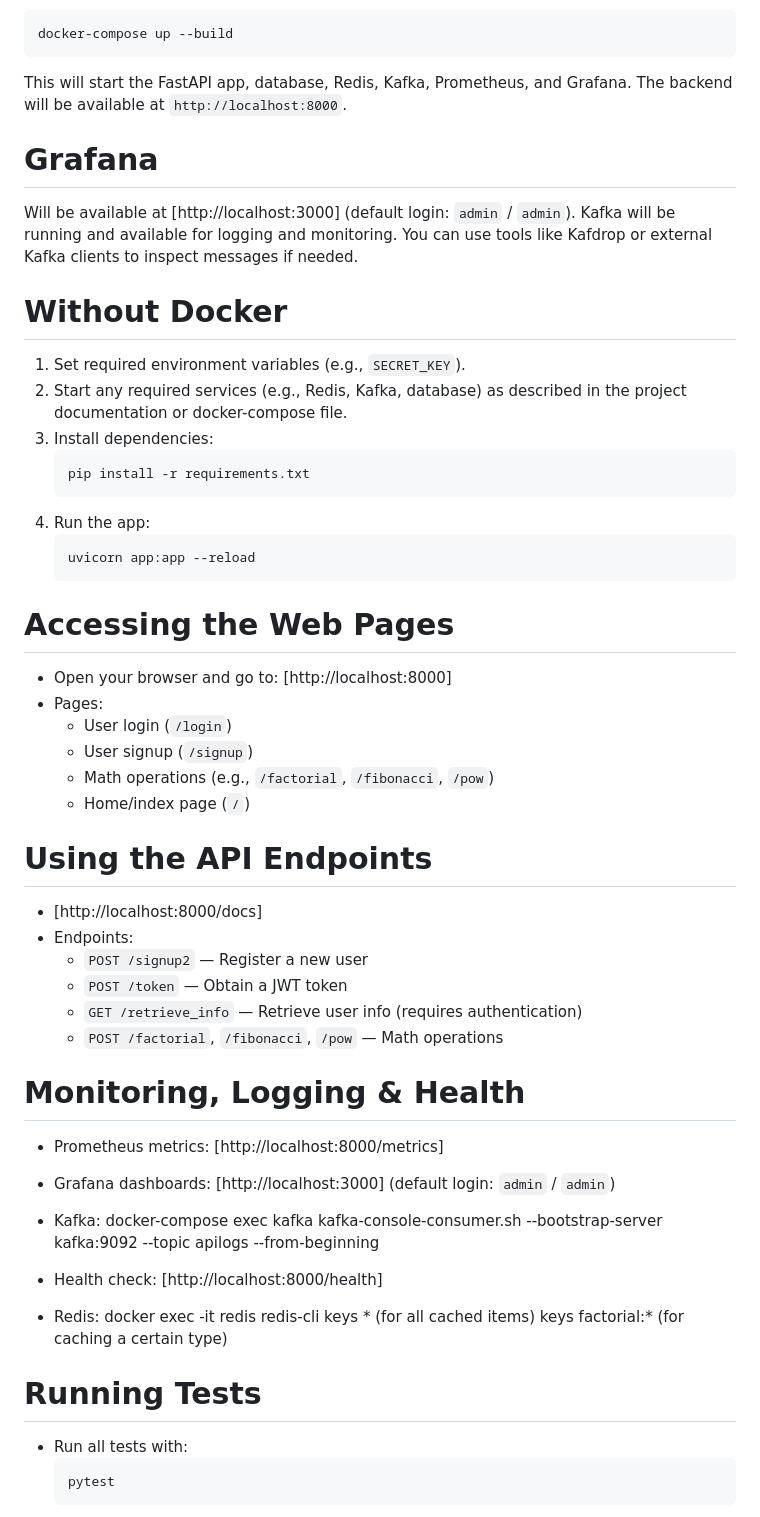
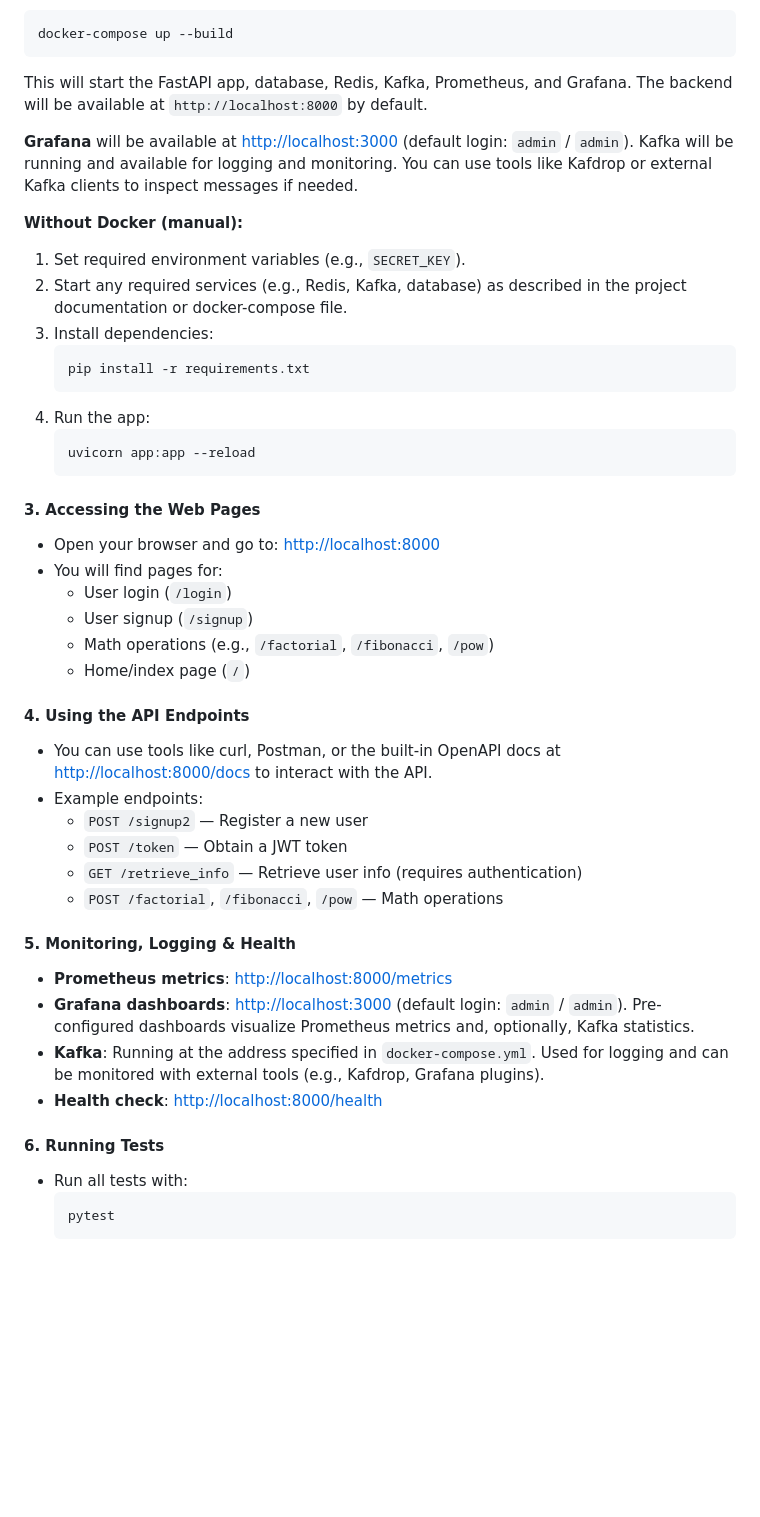
Before and after one commit to RodicaRosca/MathCalculator, a Markdown page: README.md, the part around the change printed below. Rendered like a GitHub page; blank space fills up the shorter version.

````diff
--- a/README.md
+++ b/README.md
@@ -63,15 +54,13 @@ The application includes a Dockerfile and docker-compose setup for easy deployme
 docker-compose up --build
 ```
 
-This will start the FastAPI app, database, Redis, Kafka, Prometheus, and Grafana. The backend will be available at `http://localhost:8000`.
+This will start the FastAPI app, database, Redis, Kafka, Prometheus, and Grafana. The backend will be available at `http://localhost:8000` by default.
 
 
-# Grafana
-
-Will be available at [http://localhost:3000] (default login: `admin` / `admin`).
+**Grafana** will be available at [http://localhost:3000](http://localhost:3000) (default login: `admin` / `admin`).
 Kafka will be running and available for logging and monitoring. You can use tools like Kafdrop or external Kafka clients to inspect messages if needed.
 
-# Without Docker
+**Without Docker (manual):**
 
 1. Set required environment variables (e.g., `SECRET_KEY`).
 2. Start any required services (e.g., Redis, Kafka, database) as described in the project documentation or docker-compose file.
@@ -84,41 +73,33 @@ Kafka will be running and available for logging and monitoring. You can use tool
    uvicorn app:app --reload
    ```
 
-# Accessing the Web Pages
+#### 3. Accessing the Web Pages
 
-- Open your browser and go to: [http://localhost:8000]
-- Pages:
+- Open your browser and go to: [http://localhost:8000](http://localhost:8000)
+- You will find pages for:
   - User login (`/login`)
   - User signup (`/signup`)
   - Math operations (e.g., `/factorial`, `/fibonacci`, `/pow`)
   - Home/index page (`/`)
 
-# Using the API Endpoints
+#### 4. Using the API Endpoints
 
-- [http://localhost:8000/docs]
-- Endpoints:
+- You can use tools like curl, Postman, or the built-in OpenAPI docs at [http://localhost:8000/docs](http://localhost:8000/docs) to interact with the API.
+- Example endpoints:
   - `POST /signup2` — Register a new user
   - `POST /token` — Obtain a JWT token
   - `GET /retrieve_info` — Retrieve user info (requires authentication)
   - `POST /factorial`, `/fibonacci`, `/pow` — Math operations
 
 
-# Monitoring, Logging & Health
+#### 5. Monitoring, Logging & Health
 
-- Prometheus metrics: [http://localhost:8000/metrics]
+- **Prometheus metrics**: [http://localhost:8000/metrics](http://localhost:8000/metrics)
+- **Grafana dashboards**: [http://localhost:3000](http://localhost:3000) (default login: `admin` / `admin`). Pre-configured dashboards visualize Prometheus metrics and, optionally, Kafka statistics.
+- **Kafka**: Running at the address specified in `docker-compose.yml`. Used for logging and can be monitored with external tools (e.g., Kafdrop, Grafana plugins).
+- **Health check**: [http://localhost:8000/health](http://localhost:8000/health)
 
-- Grafana dashboards: [http://localhost:3000] (default login: `admin` / `admin`)
-
-- Kafka: docker-compose exec kafka kafka-console-consumer.sh --bootstrap-server kafka:9092 --topic apilogs --from-beginning
-
-- Health check: [http://localhost:8000/health]
-
-- Redis: docker exec -it redis redis-cli
-keys * (for all cached items)
-keys factorial:* (for caching a certain type)
-
-
-# Running Tests
+#### 6. Running Tests
 
 - Run all tests with:
   ```
````
Also changed, not shown: other parts of README.md (+31 -40 lines).
